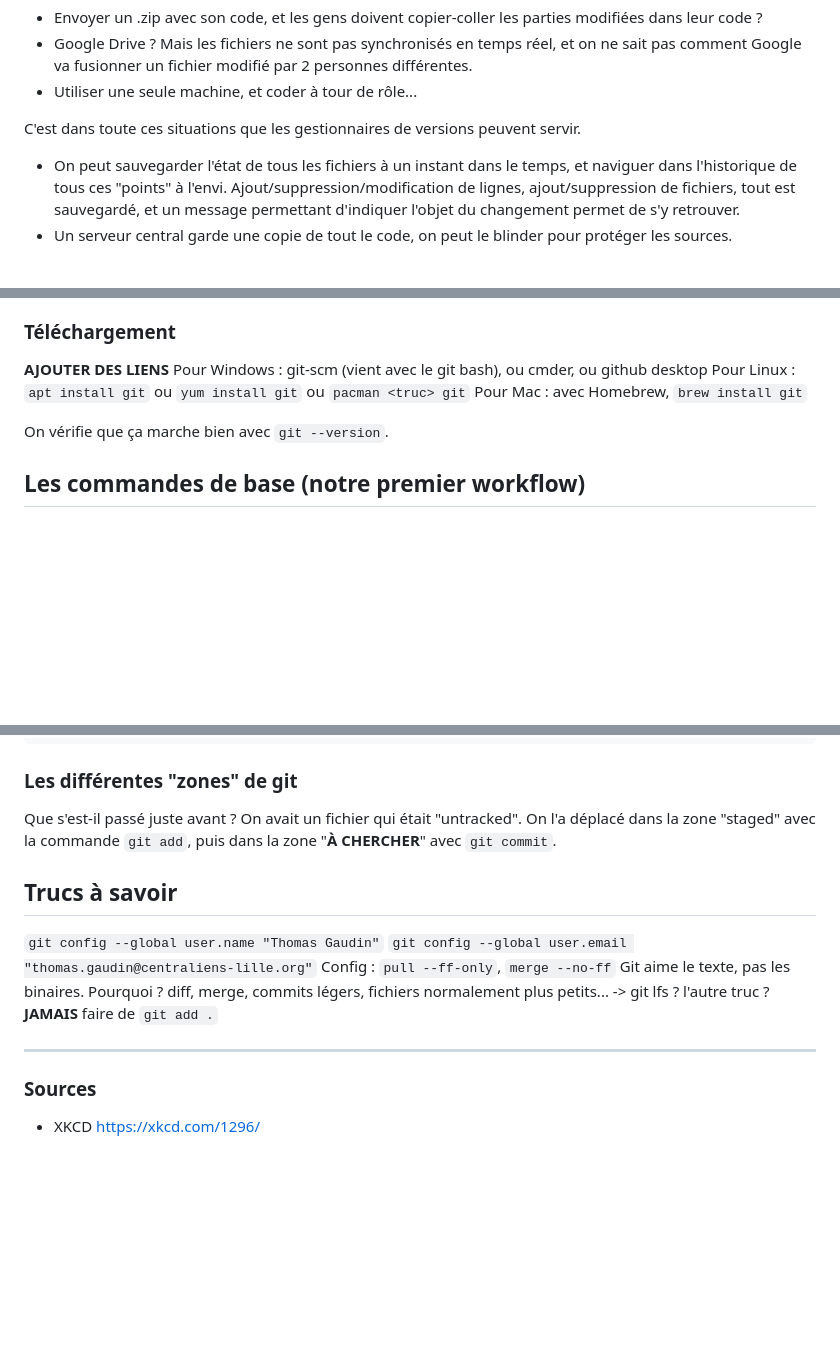
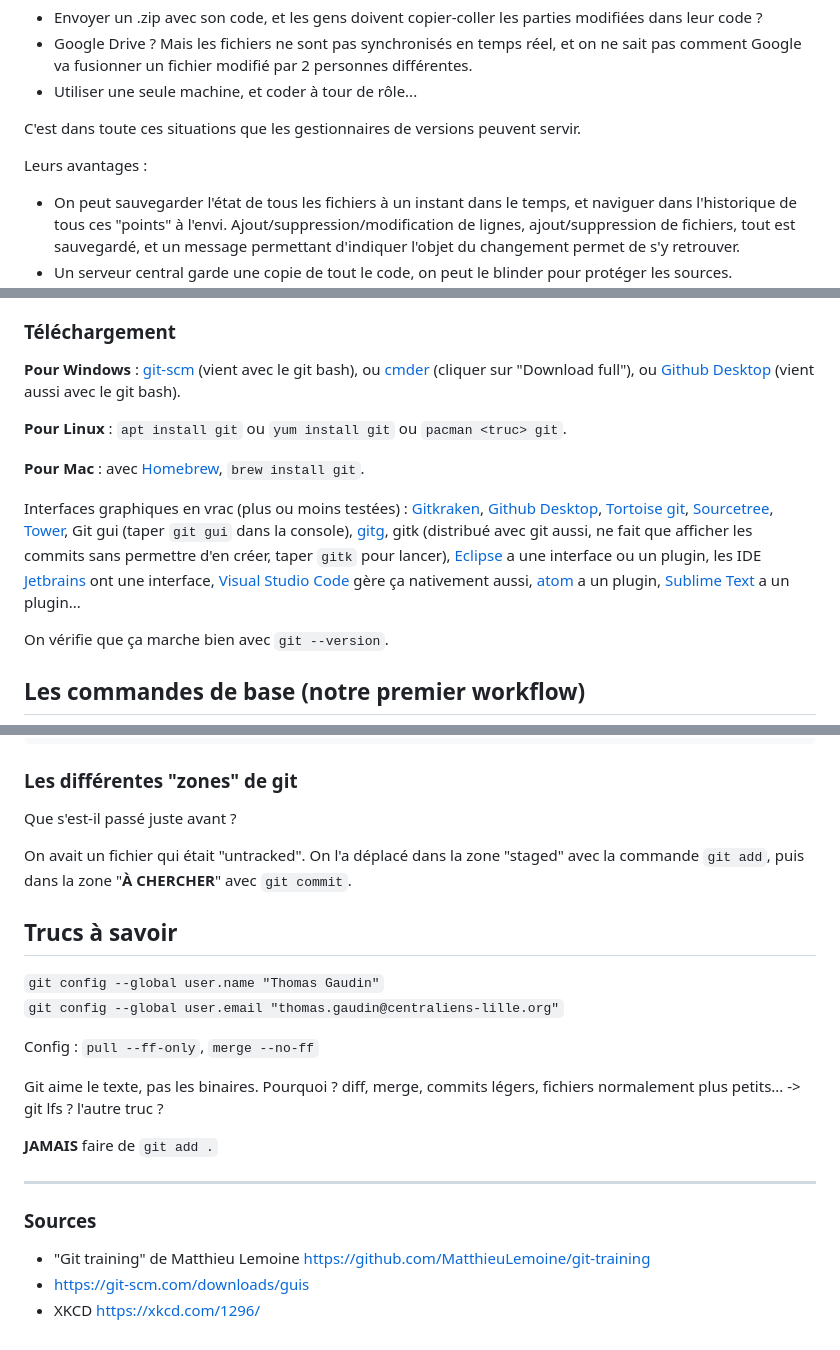
Before and after one commit to nymous/forma-git, a Markdown page: Forma_git.md, 3 parts joined by grey strips. Drawn GitHub-style; blank space fills up the shorter version.

```diff
--- a/Forma_git.md
+++ b/Forma_git.md
@@ -19,6 +19,8 @@ Comment bosser à plusieurs sur un projet ? Comment partager son code ?
   - Utiliser une seule machine, et coder à tour de rôle...
 
 C'est dans toute ces situations que les gestionnaires de versions peuvent servir.
+
+Leurs avantages :
 
   - On peut sauvegarder l'état de tous les fichiers à un instant dans le temps, et naviguer dans l'historique de tous ces "points" à l'envi. Ajout/suppression/modification de lignes, ajout/suppression de fichiers, tout est sauvegardé, et un message permettant d'indiquer l'objet du changement permet de s'y retrouver.
   - Un serveur central garde une copie de tout le code, on peut le blinder pour protéger les sources.
@@ -64,10 +75,13 @@ Système de branches très léger et facile d'utilisation (ça ne vous fait ni c
 
 ### Téléchargement
 
-**AJOUTER DES LIENS**
-Pour Windows : git-scm (vient avec le git bash), ou cmder, ou github desktop
-Pour Linux : `apt install git` ou `yum install git` ou `pacman <truc> git`
-Pour Mac : avec Homebrew, `brew install git`
+**Pour Windows** : [git-scm](https://git-scm.com/downloads) (vient avec le git bash), ou [cmder](http://cmder.net/) (cliquer sur "Download full"), ou [Github Desktop](https://desktop.github.com/) (vient aussi avec le git bash).
+
+**Pour Linux** : `apt install git` ou `yum install git` ou `pacman <truc> git`.
+
+**Pour Mac** : avec [Homebrew](https://brew.sh/), `brew install git`.
+
+Interfaces graphiques en vrac (plus ou moins testées) : [Gitkraken](https://www.gitkraken.com/), [Github Desktop](https://desktop.github.com/), [Tortoise git](https://tortoisegit.org/), [Sourcetree](https://www.sourcetreeapp.com/), [Tower](https://www.git-tower.com/windows/), Git gui (taper `git gui` dans la console), [gitg](https://wiki.gnome.org/Apps/Gitg/), gitk (distribué avec git aussi, ne fait que afficher les commits sans permettre d'en créer, taper `gitk` pour lancer), [Eclipse](https://eclipse.org/) a une interface ou un plugin, les IDE [Jetbrains](https://www.jetbrains.com/) ont une interface, [Visual Studio Code](https://code.visualstudio.com/) gère ça nativement aussi, [atom](https://atom.io/) a un plugin, [Sublime Text](http://www.sublimetext.com/) a un plugin...
 
 On vérifie que ça marche bien avec `git --version`.
 
@@ -189,6 +203,7 @@ $ git commit
 ### Les différentes "zones" de git
 
 Que s'est-il passé juste avant ?
+
 On avait un fichier qui était "untracked". On l'a déplacé dans la zone "staged" avec la commande `git add`, puis dans la zone "**À CHERCHER**" avec `git commit`.
 
 
@@ -197,12 +212,17 @@ On avait un fichier qui était "untracked". On l'a déplacé dans la zone "stage
 
 `git config --global user.name "Thomas Gaudin"`
 `git config --global user.email "thomas.gaudin@centraliens-lille.org"`
+
 Config : `pull --ff-only`, `merge --no-ff`
+
 Git aime le texte, pas les binaires. Pourquoi ? diff, merge, commits légers, fichiers normalement plus petits... -> git lfs ? l'autre truc ?
+
 **JAMAIS** faire de `git add .`
 
 ------------------------
 
 ### Sources
 
+- "Git training" de Matthieu Lemoine https://github.com/MatthieuLemoine/git-training
+- https://git-scm.com/downloads/guis
 - XKCD https://xkcd.com/1296/
```
Also changed, not shown: other parts of Forma_git.md (+17 -8 lines), src/assets/img/centralised.png (added), src/assets/img/distributed.png (added).
